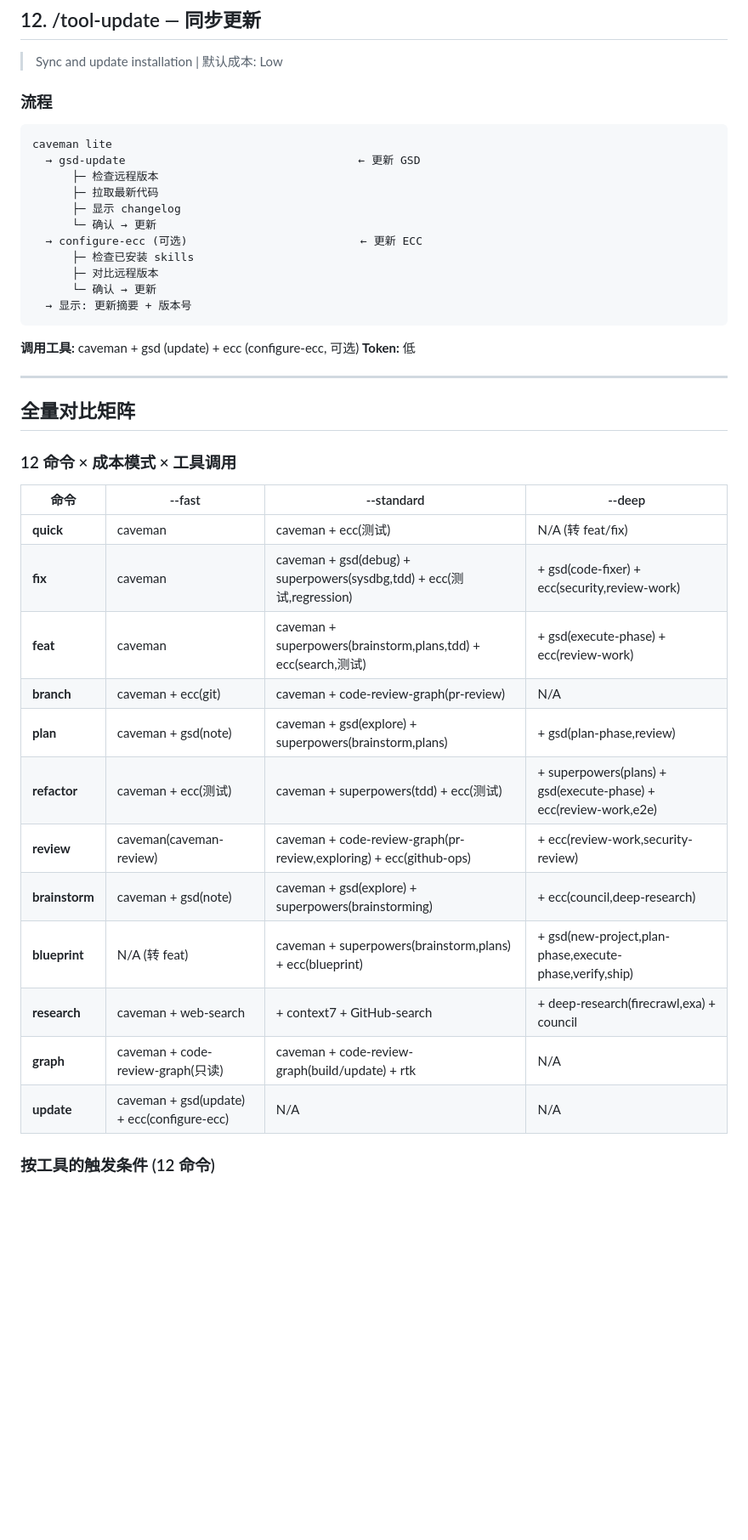
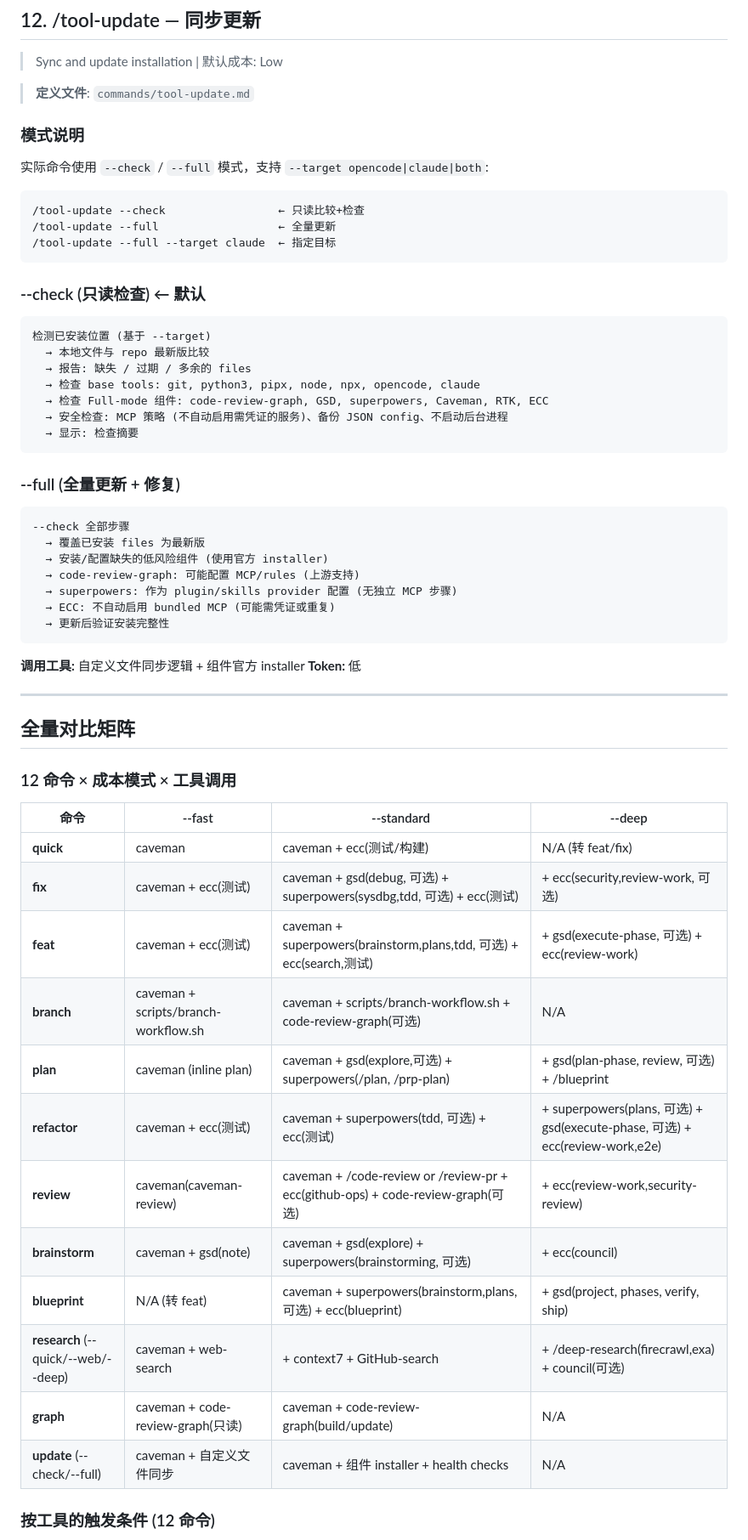
Before and after one commit to HunterXing/engineer-shovel, a Markdown page: docs/12-commands-toolchain.md, the part around one of its changes. Shown at 85% size. GitHub-like rendering; blank space fills up the shorter version.

````diff
--- a/docs/12-commands-toolchain.md
+++ b/docs/12-commands-toolchain.md
@@ -922,23 +893,43 @@ caveman lite
 
 > Sync and update installation | 默认成本: Low
 
-### 流程
+> **定义文件**: `commands/tool-update.md`
+
+### 模式说明
+
+实际命令使用 `--check` / `--full` 模式，支持 `--target opencode|claude|both`:
 
 ```
-caveman lite
-  → gsd-update                                   ← 更新 GSD
-      ├─ 检查远程版本
-      ├─ 拉取最新代码
-      ├─ 显示 changelog
-      └─ 确认 → 更新
-  → configure-ecc (可选)                          ← 更新 ECC
-      ├─ 检查已安装 skills
-      ├─ 对比远程版本
-      └─ 确认 → 更新
-  → 显示: 更新摘要 + 版本号
+/tool-update --check                 ← 只读比较+检查
+/tool-update --full                  ← 全量更新
+/tool-update --full --target claude  ← 指定目标
 ```
 
-**调用工具:** caveman + gsd (update) + ecc (configure-ecc, 可选)
+### --check (只读检查) ← 默认
+
+```
+检测已安装位置 (基于 --target)
+  → 本地文件与 repo 最新版比较
+  → 报告: 缺失 / 过期 / 多余的 files
+  → 检查 base tools: git, python3, pipx, node, npx, opencode, claude
+  → 检查 Full-mode 组件: code-review-graph, GSD, superpowers, Caveman, RTK, ECC
+  → 安全检查: MCP 策略 (不自动启用需凭证的服务)、备份 JSON config、不启动后台进程
+  → 显示: 检查摘要
+```
+
+### --full (全量更新 + 修复)
+
+```
+--check 全部步骤
+  → 覆盖已安装 files 为最新版
+  → 安装/配置缺失的低风险组件 (使用官方 installer)
+  → code-review-graph: 可能配置 MCP/rules (上游支持)
+  → superpowers: 作为 plugin/skills provider 配置 (无独立 MCP 步骤)
+  → ECC: 不自动启用 bundled MCP (可能需凭证或重复)
+  → 更新后验证安装完整性
+```
+
+**调用工具:** 自定义文件同步逻辑 + 组件官方 installer
 **Token:** 低
 
 ---
@@ -949,18 +940,18 @@ caveman lite
 
 | 命令 | --fast | --standard | --deep |
 |------|--------|-----------|--------|
-| **quick** | caveman | caveman + ecc(测试) | N/A (转 feat/fix) |
-| **fix** | caveman | caveman + gsd(debug) + superpowers(sysdbg,tdd) + ecc(测试,regression) | + gsd(code-fixer) + ecc(security,review-work) |
-| **feat** | caveman | caveman + superpowers(brainstorm,plans,tdd) + ecc(search,测试) | + gsd(execute-phase) + ecc(review-work) |
-| **branch** | caveman + ecc(git) | caveman + code-review-graph(pr-review) | N/A |
-| **plan** | caveman + gsd(note) | caveman + gsd(explore) + superpowers(brainstorm,plans) | + gsd(plan-phase,review) |
-| **refactor** | caveman + ecc(测试) | caveman + superpowers(tdd) + ecc(测试) | + superpowers(plans) + gsd(execute-phase) + ecc(review-work,e2e) |
-| **review** | caveman(caveman-review) | caveman + code-review-graph(pr-review,exploring) + ecc(github-ops) | + ecc(review-work,security-review) |
-| **brainstorm** | caveman + gsd(note) | caveman + gsd(explore) + superpowers(brainstorming) | + ecc(council,deep-research) |
-| **blueprint** | N/A (转 feat) | caveman + superpowers(brainstorm,plans) + ecc(blueprint) | + gsd(new-project,plan-phase,execute-phase,verify,ship) |
-| **research** | caveman + web-search | + context7 + GitHub-search | + deep-research(firecrawl,exa) + council |
-| **graph** | caveman + code-review-graph(只读) | caveman + code-review-graph(build/update) + rtk | N/A |
-| **update** | caveman + gsd(update) + ecc(configure-ecc) | N/A | N/A |
+| **quick** | caveman | caveman + ecc(测试/构建) | N/A (转 feat/fix) |
+| **fix** | caveman + ecc(测试) | caveman + gsd(debug, 可选) + superpowers(sysdbg,tdd, 可选) + ecc(测试) | + ecc(security,review-work, 可选) |
+| **feat** | caveman + ecc(测试) | caveman + superpowers(brainstorm,plans,tdd, 可选) + ecc(search,测试) | + gsd(execute-phase, 可选) + ecc(review-work) |
+| **branch** | caveman + scripts/branch-workflow.sh | caveman + scripts/branch-workflow.sh + code-review-graph(可选) | N/A |
+| **plan** | caveman (inline plan) | caveman + gsd(explore,可选) + superpowers(/plan, /prp-plan) | + gsd(plan-phase, review, 可选) + /blueprint |
+| **refactor** | caveman + ecc(测试) | caveman + superpowers(tdd, 可选) + ecc(测试) | + superpowers(plans, 可选) + gsd(execute-phase, 可选) + ecc(review-work,e2e) |
+| **review** | caveman(caveman-review) | caveman + /code-review or /review-pr + ecc(github-ops) + code-review-graph(可选) | + ecc(review-work,security-review) |
+| **brainstorm** | caveman + gsd(note) | caveman + gsd(explore) + superpowers(brainstorming, 可选) | + ecc(council) |
+| **blueprint** | N/A (转 feat) | caveman + superpowers(brainstorm,plans, 可选) + ecc(blueprint) | + gsd(project, phases, verify, ship) |
+| **research** (--quick/--web/--deep) | caveman + web-search | + context7 + GitHub-search | + /deep-research(firecrawl,exa) + council(可选) |
+| **graph** | caveman + code-review-graph(只读) | caveman + code-review-graph(build/update) | N/A |
+| **update** (--check/--full) | caveman + 自定义文件同步 | caveman + 组件 installer + health checks | N/A |
 
 ### 按工具的触发条件 (12 命令)
 
````
Also changed, not shown: other parts of docs/12-commands-toolchain.md (+224 -267 lines).
